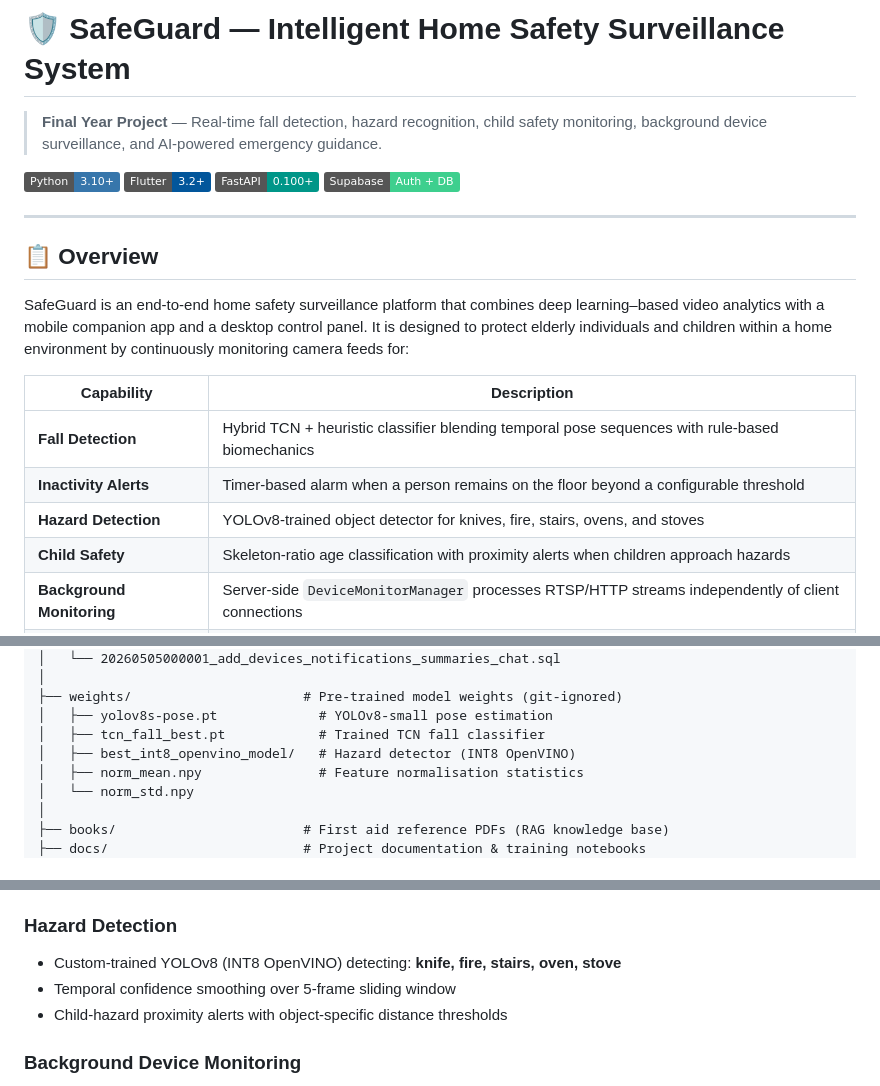
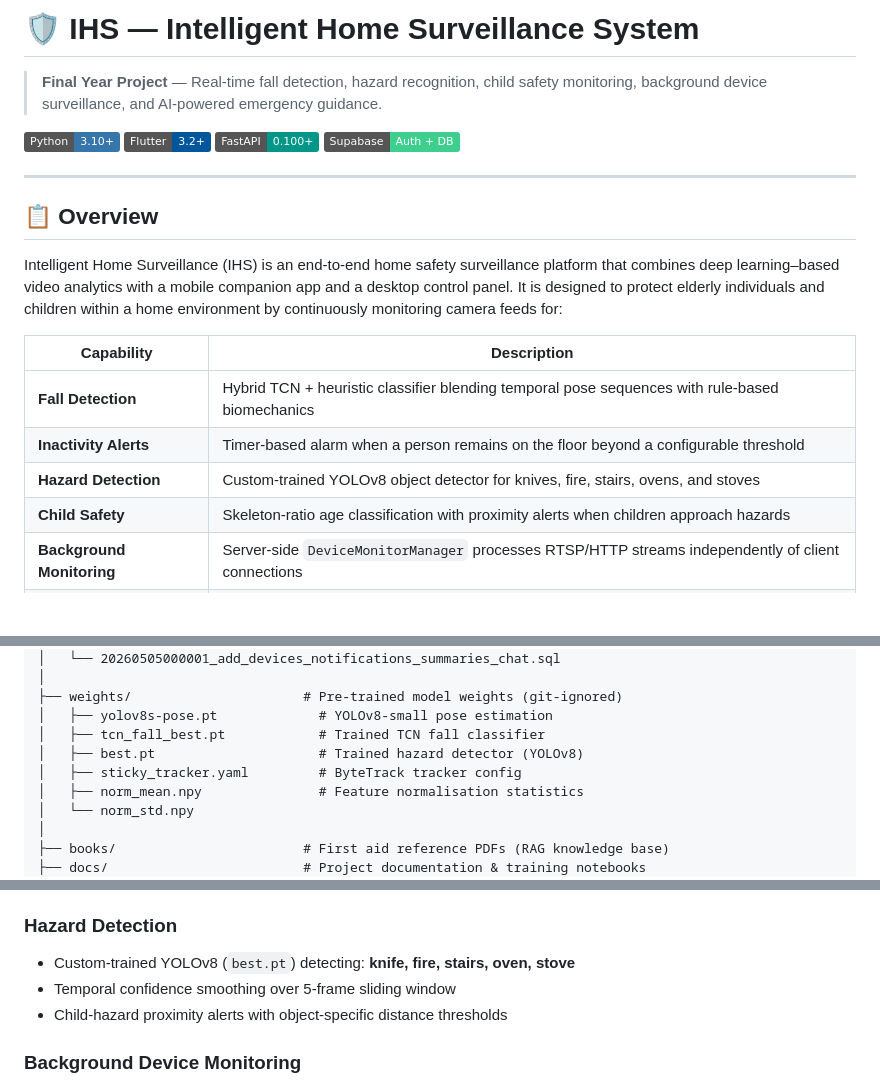
Before and after one commit to Ahmad-Mujtaba-09/Home_security, a Markdown page: README.md, 3 parts joined by grey strips. Rendered like a GitHub page; badges without logos; blank space fills up the shorter version.

```diff
--- a/README.md
+++ b/README.md
@@ -1,4 +1,4 @@
-# 🛡️ SafeGuard — Intelligent Home Safety Surveillance System
+# 🛡️ IHS — Intelligent Home Surveillance System
 
 > **Final Year Project** — Real-time fall detection, hazard recognition, child safety monitoring, background device surveillance, and AI-powered emergency guidance.
 
@@ -11,13 +11,13 @@
 
 ## 📋 Overview
 
-SafeGuard is an end-to-end home safety surveillance platform that combines deep learning–based video analytics with a mobile companion app and a desktop control panel. It is designed to protect elderly individuals and children within a home environment by continuously monitoring camera feeds for:
+Intelligent Home Surveillance (IHS) is an end-to-end home safety surveillance platform that combines deep learning–based video analytics with a mobile companion app and a desktop control panel. It is designed to protect elderly individuals and children within a home environment by continuously monitoring camera feeds for:
 
 | Capability | Description |
 |---|---|
 | **Fall Detection** | Hybrid TCN + heuristic classifier blending temporal pose sequences with rule-based biomechanics |
 | **Inactivity Alerts** | Timer-based alarm when a person remains on the floor beyond a configurable threshold |
-| **Hazard Detection** | YOLOv8-trained object detector for knives, fire, stairs, ovens, and stoves |
+| **Hazard Detection** | Custom-trained YOLOv8 object detector for knives, fire, stairs, ovens, and stoves |
 | **Child Safety** | Skeleton-ratio age classification with proximity alerts when children approach hazards |
 | **Background Monitoring** | Server-side `DeviceMonitorManager` processes RTSP/HTTP streams independently of client connections |
 | **First Aid Chatbot** | RAG-powered Q&A over official first aid manuals (FAISS + BM25 hybrid retrieval, Groq LLM) |
@@ -93,7 +93,8 @@ SafeGuard is an end-to-end home safety surveillance platform that combines deep
 ├── weights/                      # Pre-trained model weights (git-ignored)
 │   ├── yolov8s-pose.pt             # YOLOv8-small pose estimation
 │   ├── tcn_fall_best.pt            # Trained TCN fall classifier
-│   ├── best_int8_openvino_model/   # Hazard detector (INT8 OpenVINO)
+│   ├── best.pt                     # Trained hazard detector (YOLOv8)
+│   ├── sticky_tracker.yaml         # ByteTrack tracker config
 │   ├── norm_mean.npy               # Feature normalisation statistics
 │   └── norm_std.npy
 │
@@ -201,7 +202,7 @@ Run the SQL migration against your Supabase project:
 
 ### Hazard Detection
 
-- Custom-trained YOLOv8 (INT8 OpenVINO) detecting: **knife, fire, stairs, oven, stove**
+- Custom-trained YOLOv8 (`best.pt`) detecting: **knife, fire, stairs, oven, stove**
 - Temporal confidence smoothing over 5-frame sliding window
 - Child-hazard proximity alerts with object-specific distance thresholds
 
```
Also changed, not shown: other parts of README.md (+2 -2 lines).
